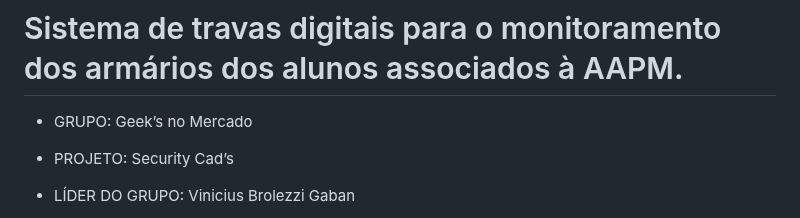
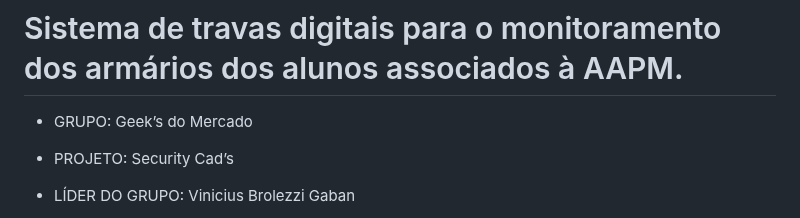
Before and after one commit to SSancaSH-Projetos/Security-Cad-s, a Markdown page: README.md, the part around the change. GitHub-like rendering.

```diff
--- a/README.md
+++ b/README.md
@@ -2,7 +2,7 @@
 
 # Sistema de travas digitais para o monitoramento dos armários dos alunos associados à AAPM.
 
- - GRUPO: Geek’s no Mercado
+ - GRUPO: Geek’s do Mercado
 
 - PROJETO: Security Cad’s
 
```
